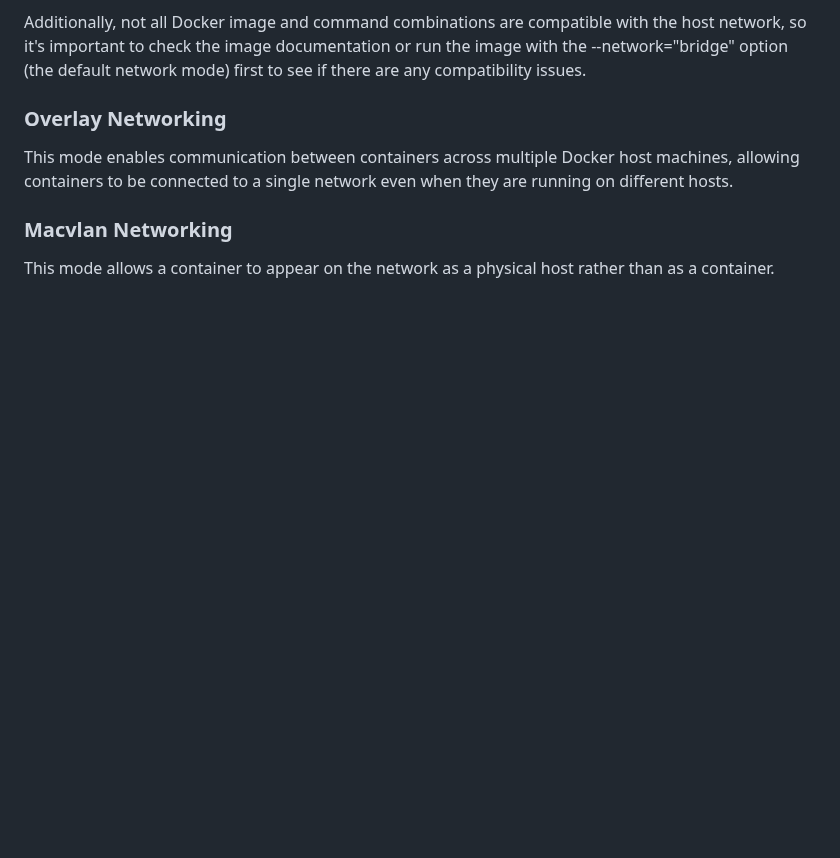
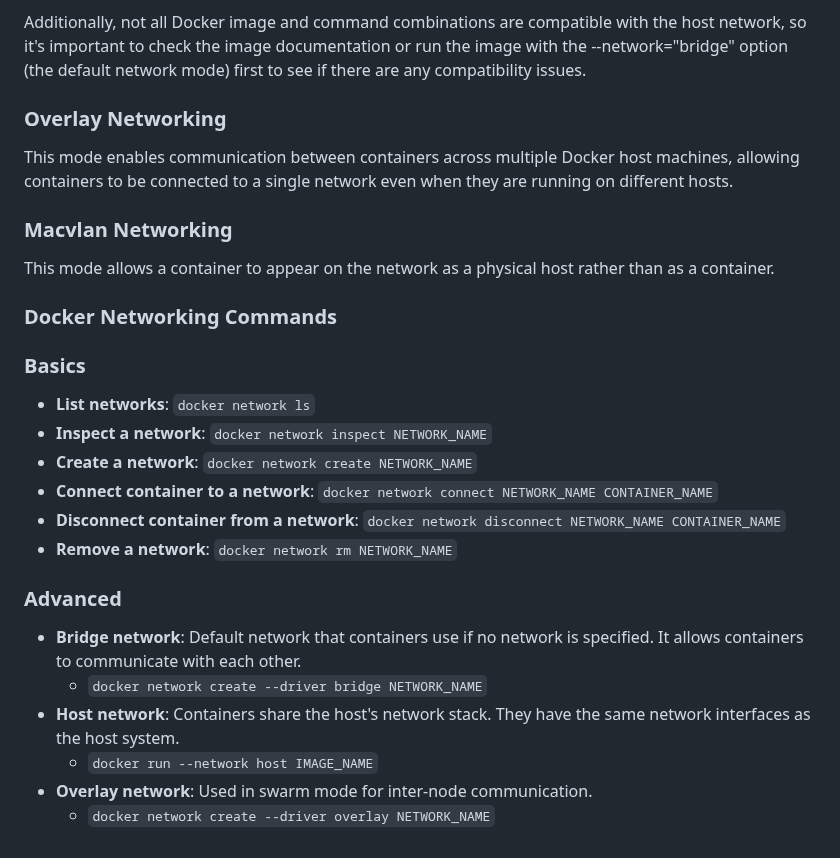
Before and after one commit to iam-veeramalla/Docker-Zero-to-Hero, a Markdown page: networking.md, the part around the change. GitHub-like rendering; blank space fills up the shorter version.

```diff
--- a/networking.md
+++ b/networking.md
@@ -88,3 +88,24 @@ This mode enables communication between containers across multiple Docker host m
 ### Macvlan Networking
 
 This mode allows a container to appear on the network as a physical host rather than as a container.
+
+
+### Docker Networking Commands
+
+### Basics
+
+- **List networks**: `docker network ls`
+- **Inspect a network**: `docker network inspect NETWORK_NAME`
+- **Create a network**: `docker network create NETWORK_NAME`
+- **Connect container to a network**: `docker network connect NETWORK_NAME CONTAINER_NAME`
+- **Disconnect container from a network**: `docker network disconnect NETWORK_NAME CONTAINER_NAME`
+- **Remove a network**: `docker network rm NETWORK_NAME`
+
+### Advanced
+
+- **Bridge network**: Default network that containers use if no network is specified. It allows containers to communicate with each other.
+  - `docker network create --driver bridge NETWORK_NAME`
+- **Host network**: Containers share the host's network stack. They have the same network interfaces as the host system.
+  - `docker run --network host IMAGE_NAME`
+- **Overlay network**: Used in swarm mode for inter-node communication.
+  - `docker network create --driver overlay NETWORK_NAME`
```
